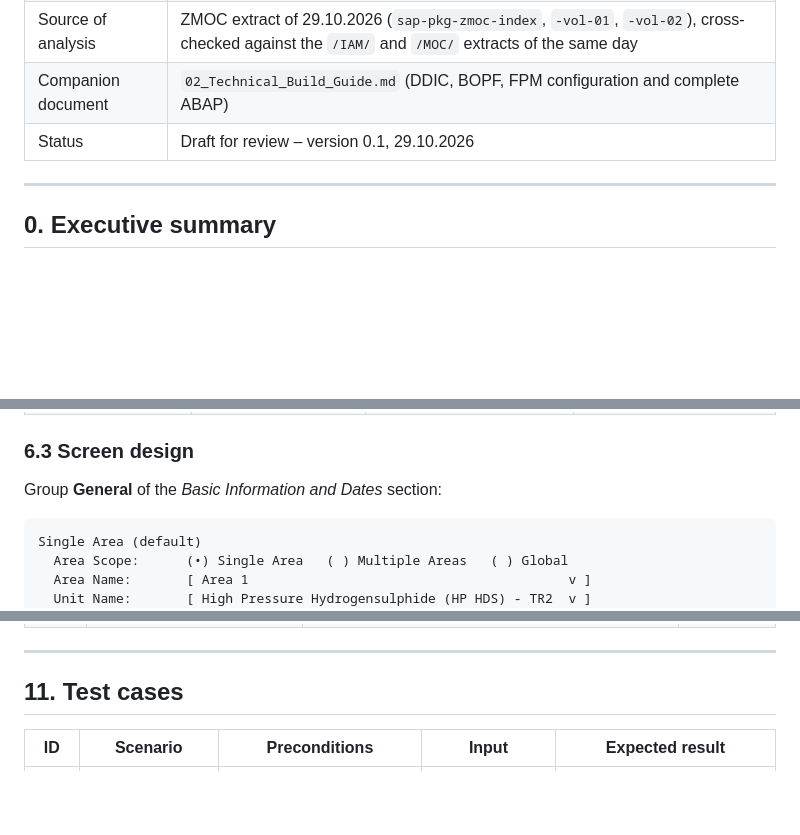
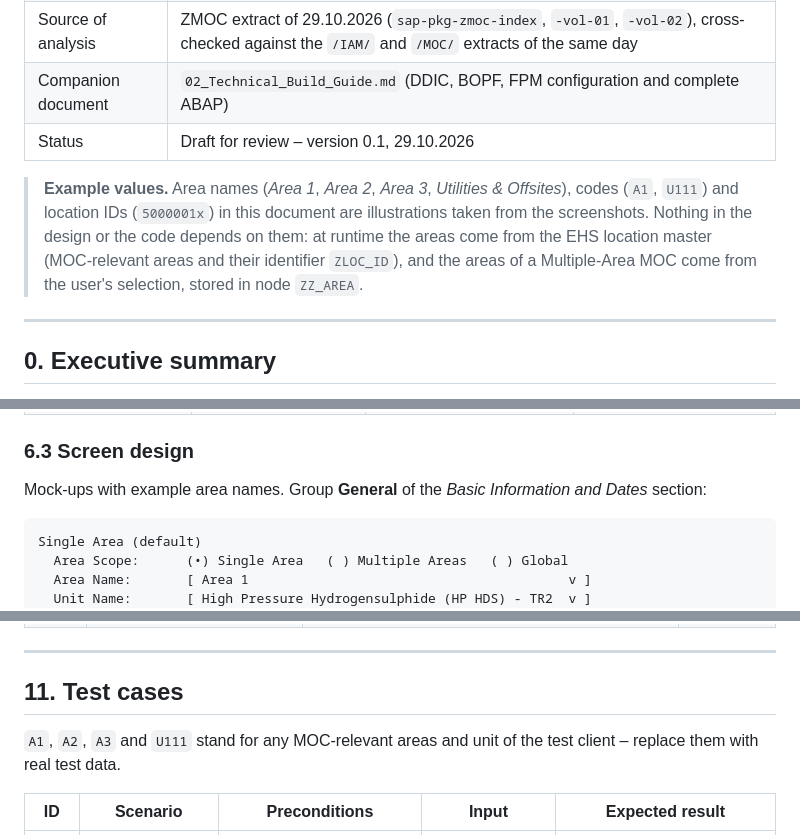
Before and after one commit to ragunathan2607/SAPUI5, a Markdown page: docs/zmoc-global-multi-area/01_Impact_Analysis_and_Solution_Design.md, 3 parts joined by grey strips. Drawn GitHub-style; blank space fills up the shorter version.

Commit message:
Design doc: mark area names and codes as example values
Co-Authored-By: Claude Opus 5.5 <noreply@anthropic.com>
Claude-Session: https://claude.ai/code/session_01QLAL9YkHDJRHKa9k7jMF9v

````diff
--- a/docs/zmoc-global-multi-area/01_Impact_Analysis_and_Solution_Design.md
+++ b/docs/zmoc-global-multi-area/01_Impact_Analysis_and_Solution_Design.md
@@ -8,6 +8,8 @@
 | Source of analysis | ZMOC extract of 29.10.2026 (`sap-pkg-zmoc-index`, `-vol-01`, `-vol-02`), cross-checked against the `/IAM/` and `/MOC/` extracts of the same day |
 | Companion document | `02_Technical_Build_Guide.md` (DDIC, BOPF, FPM configuration and complete ABAP) |
 | Status | Draft for review – version 0.1, 29.10.2026 |
+
+> **Example values.** Area names (*Area 1*, *Area 2*, *Area 3*, *Utilities & Offsites*), codes (`A1`, `U111`) and location IDs (`5000001x`) in this document are illustrations taken from the screenshots. Nothing in the design or the code depends on them: at runtime the areas come from the EHS location master (MOC-relevant areas and their identifier `ZLOC_ID`), and the areas of a Multiple-Area MOC come from the user's selection, stored in node `ZZ_AREA`.
 
 ---
 
@@ -222,7 +224,7 @@ erDiagram
 
 ### 6.3 Screen design
 
-Group **General** of the *Basic Information and Dates* section:
+Mock-ups with example area names. Group **General** of the *Basic Information and Dates* section:
 
 ```
 Single Area (default)
@@ -490,6 +492,8 @@ Each step references the build guide section that contains the exact definition
 
 ## 11. Test cases
 
+`A1`, `A2`, `A3` and `U111` stand for any MOC-relevant areas and unit of the test client – replace them with real test data.
+
 | ID | Scenario | Preconditions | Input | Expected result |
 | --- | --- | --- | --- | --- |
 | T01 | Single Area regression | Area A1 with unit U111 and responsibles | Create MOC, choose A1/U111, save | AMs derived; `MOC-26-A1-U111-NNN`; mail shows names |
````
